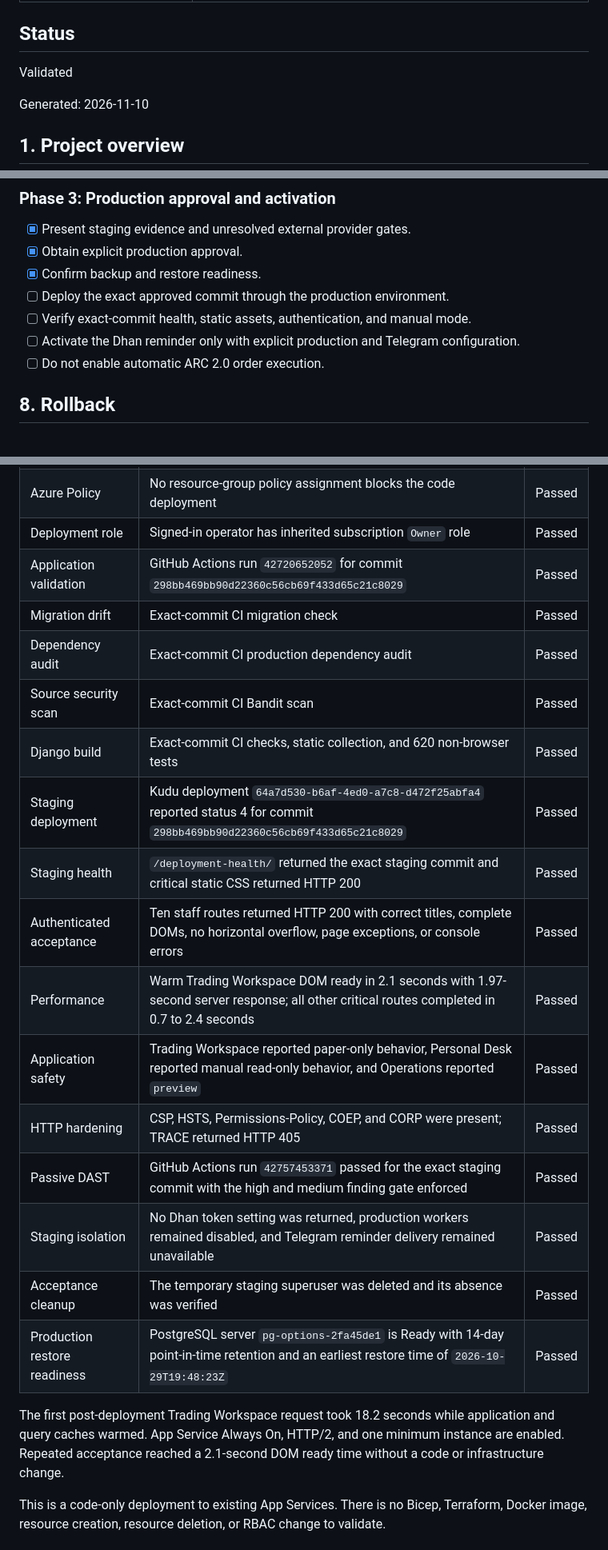
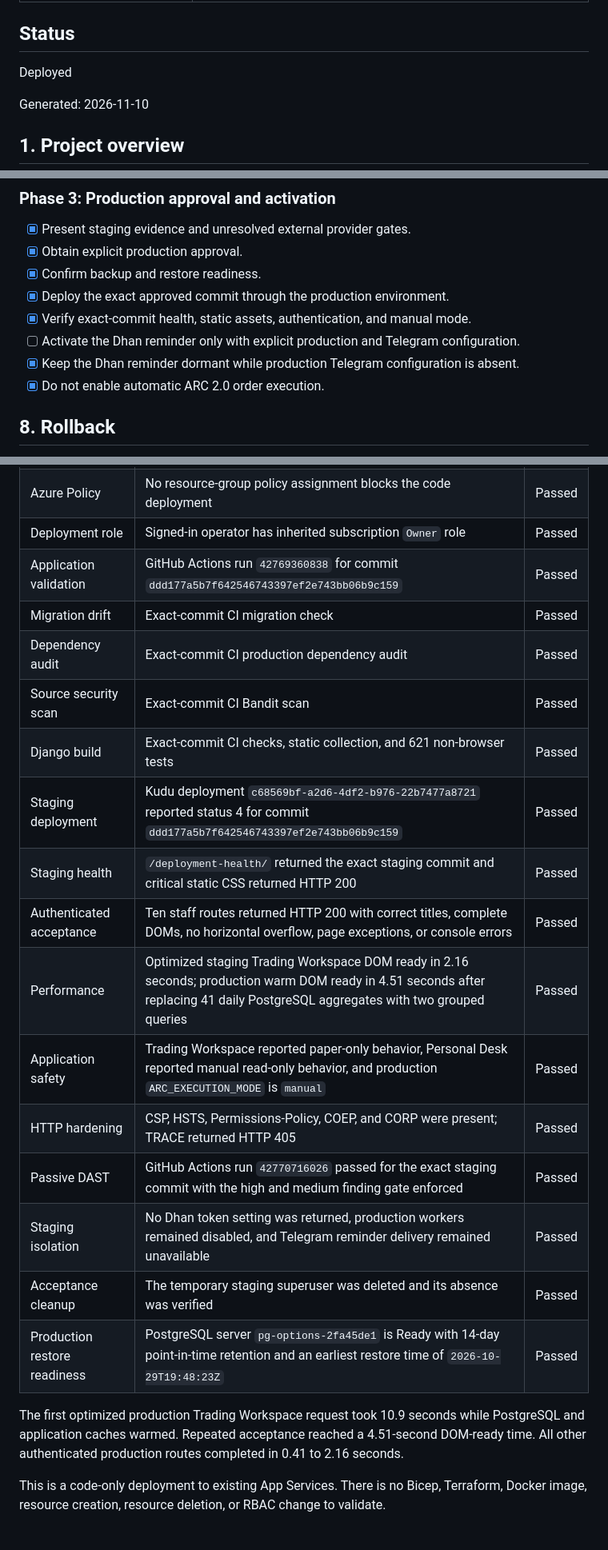
Before and after one commit to arcoptions/OptionsDjango, a Markdown page: .azure/deployment-plan.md, 3 parts joined by grey strips. Shown at 80% size. Rendered like a GitHub page.

Commit message:
docs: record production deployment evidence
- capture exact-commit production acceptance and manual execution safety
- document Oryx recovery, artifact integrity, and reminder confinement

🚀 - Generated by Copilot

Co-authored-by: Copilot <223556219+Copilot@users.noreply.github.com>

```diff
--- a/.azure/deployment-plan.md
+++ b/.azure/deployment-plan.md
@@ -5,7 +5,7 @@ description: Governed staging validation and production activation plan for the
 
 ## Status
 
-Validated
+Deployed
 
 Generated: 2026-11-10
 
@@ -109,10 +109,11 @@ reviewed; no quota-consuming provisioning is in scope.
 * [x] Present staging evidence and unresolved external provider gates.
 * [x] Obtain explicit production approval.
 * [x] Confirm backup and restore readiness.
-* [ ] Deploy the exact approved commit through the production environment.
-* [ ] Verify exact-commit health, static assets, authentication, and manual mode.
+* [x] Deploy the exact approved commit through the production environment.
+* [x] Verify exact-commit health, static assets, authentication, and manual mode.
 * [ ] Activate the Dhan reminder only with explicit production and Telegram configuration.
-* [ ] Do not enable automatic ARC 2.0 order execution.
+* [x] Keep the Dhan reminder dormant while production Telegram configuration is absent.
+* [x] Do not enable automatic ARC 2.0 order execution.
 
 ## 8. Rollback
 
@@ -143,26 +144,26 @@ Validation completed against subscription
 | Staging execution safety | Staging `ARC_EXECUTION_MODE` is `preview`; no Dhan token app setting was returned | Passed |
 | Azure Policy | No resource-group policy assignment blocks the code deployment | Passed |
 | Deployment role | Signed-in operator has inherited subscription `Owner` role | Passed |
-| Application validation | GitHub Actions run `42720652052` for commit `298bb469bb90d22360c56cb69f433d65c21c8029` | Passed |
+| Application validation | GitHub Actions run `42769360838` for commit `ddd177a5b7f642546743397ef2e743bb06b9c159` | Passed |
 | Migration drift | Exact-commit CI migration check | Passed |
 | Dependency audit | Exact-commit CI production dependency audit | Passed |
 | Source security scan | Exact-commit CI Bandit scan | Passed |
-| Django build | Exact-commit CI checks, static collection, and 620 non-browser tests | Passed |
-| Staging deployment | Kudu deployment `64a7d530-b6af-4ed0-a7c8-d472f25abfa4` reported status 4 for commit `298bb469bb90d22360c56cb69f433d65c21c8029` | Passed |
+| Django build | Exact-commit CI checks, static collection, and 621 non-browser tests | Passed |
+| Staging deployment | Kudu deployment `c68569bf-a2d6-4df2-b976-22b7477a8721` reported status 4 for commit `ddd177a5b7f642546743397ef2e743bb06b9c159` | Passed |
 | Staging health | `/deployment-health/` returned the exact staging commit and critical static CSS returned HTTP 200 | Passed |
 | Authenticated acceptance | Ten staff routes returned HTTP 200 with correct titles, complete DOMs, no horizontal overflow, page exceptions, or console errors | Passed |
-| Performance | Warm Trading Workspace DOM ready in 2.1 seconds with 1.97-second server response; all other critical routes completed in 0.7 to 2.4 seconds | Passed |
-| Application safety | Trading Workspace reported paper-only behavior, Personal Desk reported manual read-only behavior, and Operations reported `preview` | Passed |
+| Performance | Optimized staging Trading Workspace DOM ready in 2.16 seconds; production warm DOM ready in 4.51 seconds after replacing 41 daily PostgreSQL aggregates with two grouped queries | Passed |
+| Application safety | Trading Workspace reported paper-only behavior, Personal Desk reported manual read-only behavior, and production `ARC_EXECUTION_MODE` is `manual` | Passed |
 | HTTP hardening | CSP, HSTS, Permissions-Policy, COEP, and CORP were present; TRACE returned HTTP 405 | Passed |
-| Passive DAST | GitHub Actions run `42757453371` passed for the exact staging commit with the high and medium finding gate enforced | Passed |
+| Passive DAST | GitHub Actions run `42770716026` passed for the exact staging commit with the high and medium finding gate enforced | Passed |
 | Staging isolation | No Dhan token setting was returned, production workers remained disabled, and Telegram reminder delivery remained unavailable | Passed |
 | Acceptance cleanup | The temporary staging superuser was deleted and its absence was verified | Passed |
 | Production restore readiness | PostgreSQL server `pg-options-2fa45de1` is Ready with 14-day point-in-time retention and an earliest restore time of `2026-10-29T19:48:23Z` | Passed |
 
-The first post-deployment Trading Workspace request took 18.2 seconds while
-application and query caches warmed. App Service Always On, HTTP/2, and one
-minimum instance are enabled. Repeated acceptance reached a 2.1-second DOM
-ready time without a code or infrastructure change.
+The first optimized production Trading Workspace request took 10.9 seconds
+while PostgreSQL and application caches warmed. Repeated acceptance reached a
+4.51-second DOM-ready time. All other authenticated production routes completed
+in 0.41 to 2.16 seconds.
 
 This is a code-only deployment to existing App Services. There is no Bicep,
 Terraform, Docker image, resource creation, resource deletion, or RBAC change
```
Also changed, not shown: other parts of .azure/deployment-plan.md (+20 -0 lines).
